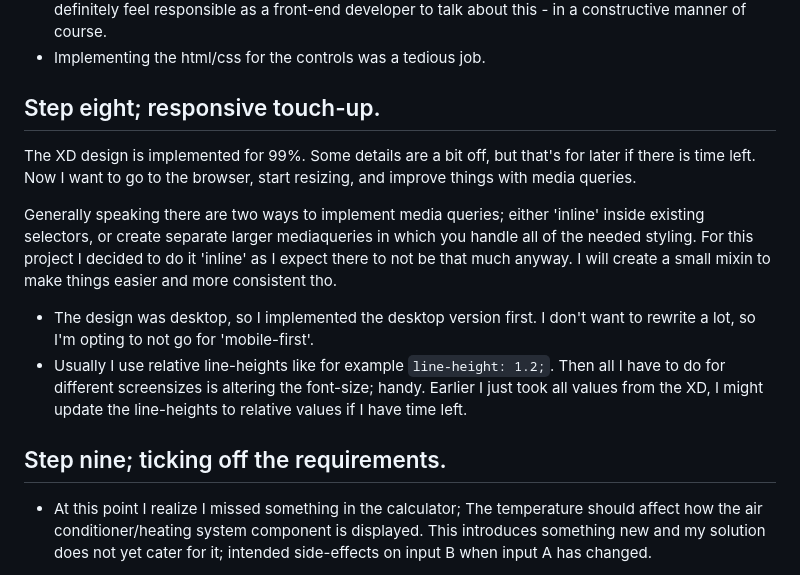
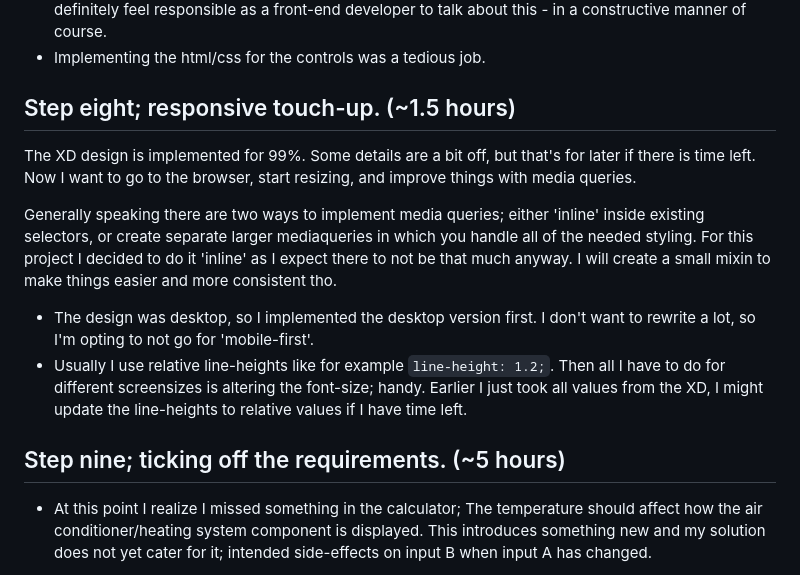
Before and after one commit to SteveZeeuwe/sendcloud-assignment-steve, a Markdown page: PROCESS.md, the part around the change printed below. Rendered like a GitHub page.

```diff
--- a/PROCESS.md
+++ b/PROCESS.md
@@ -104,7 +104,7 @@ The file/folder structure cleanup and some npm fiddling later I had a nice clean
 -   The amount of different colors and fonts was also surprising but ultimately I decided to not change those. Definitely a point of feedback for the XD designer tho - do we really need so many different colors / spacing / font-sizes / line-heights? The footer is a good example of a whole bunch of different styles used close to each other. In the end it is up to the (UX)designer of course, but I would definitely feel responsible as a front-end developer to talk about this - in a constructive manner of course.
 -   Implementing the html/css for the controls was a tedious job.
 
-## Step eight; responsive touch-up.
+## Step eight; responsive touch-up. (~1.5 hours)
 
 The XD design is implemented for 99%. Some details are a bit off, but that's for later if there is time left. Now I want to go to the browser, start resizing, and improve things with media queries.
 
@@ -113,7 +113,7 @@ Generally speaking there are two ways to implement media queries; either 'inline
 -   The design was desktop, so I implemented the desktop version first. I don't want to rewrite a lot, so I'm opting to not go for 'mobile-first'.
 -   Usually I use relative line-heights like for example `line-height: 1.2;`. Then all I have to do for different screensizes is altering the font-size; handy. Earlier I just took all values from the XD, I might update the line-heights to relative values if I have time left.
 
-## Step nine; ticking off the requirements.
+## Step nine; ticking off the requirements. (~5 hours)
 
 -   At this point I realize I missed something in the calculator; The temperature should affect how the air conditioner/heating system component is displayed. This introduces something new and my solution does not yet cater for it; intended side-effects on input B when input A has changed.
 
```
Also changed, not shown: other parts of PROCESS.md (+13 -10 lines).
